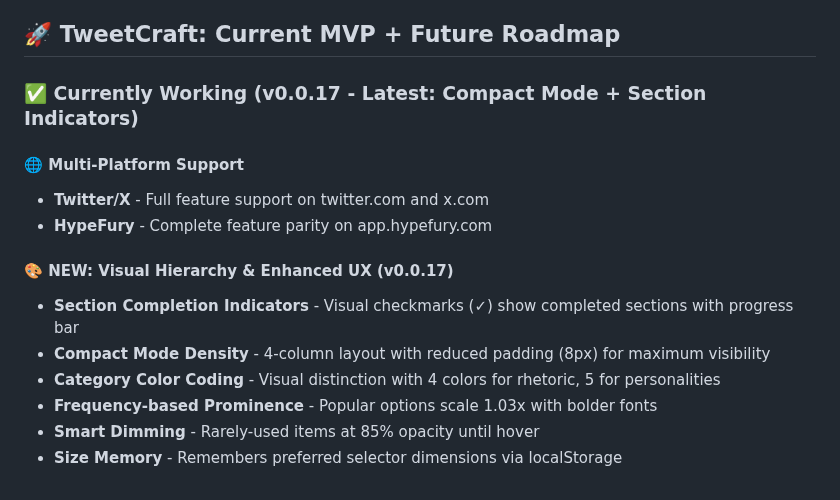
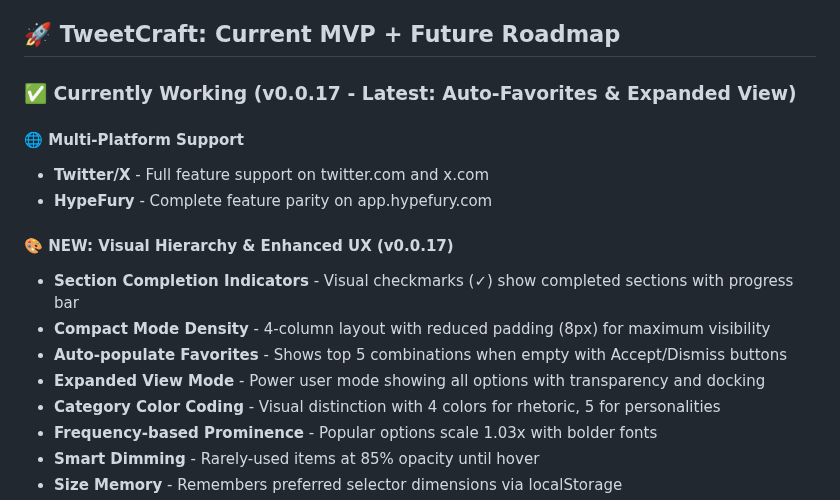
Before and after one commit to gramanoid/tweetcraft, a Markdown page: README.md, the part around the change. Rendered like a GitHub page.

```diff
--- a/README.md
+++ b/README.md
@@ -23,7 +23,7 @@
 
 ## 🚀 **TweetCraft: Current MVP + Future Roadmap**
 
-### ✅ **Currently Working (v0.0.17 - Latest: Compact Mode + Section Indicators)**
+### ✅ **Currently Working (v0.0.17 - Latest: Auto-Favorites & Expanded View)**
 
 #### 🌐 Multi-Platform Support
 - **Twitter/X** - Full feature support on twitter.com and x.com
@@ -32,6 +32,8 @@
 #### 🎨 **NEW: Visual Hierarchy & Enhanced UX (v0.0.17)**
 - **Section Completion Indicators** - Visual checkmarks (✓) show completed sections with progress bar
 - **Compact Mode Density** - 4-column layout with reduced padding (8px) for maximum visibility
+- **Auto-populate Favorites** - Shows top 5 combinations when empty with Accept/Dismiss buttons
+- **Expanded View Mode** - Power user mode showing all options with transparency and docking
 - **Category Color Coding** - Visual distinction with 4 colors for rhetoric, 5 for personalities
 - **Frequency-based Prominence** - Popular options scale 1.03x with bolder fonts
 - **Smart Dimming** - Rarely-used items at 85% opacity until hover
```
Also changed, not shown: CLAUDE.md (+2 -0 lines), TODO.md (+20 -96 lines).
